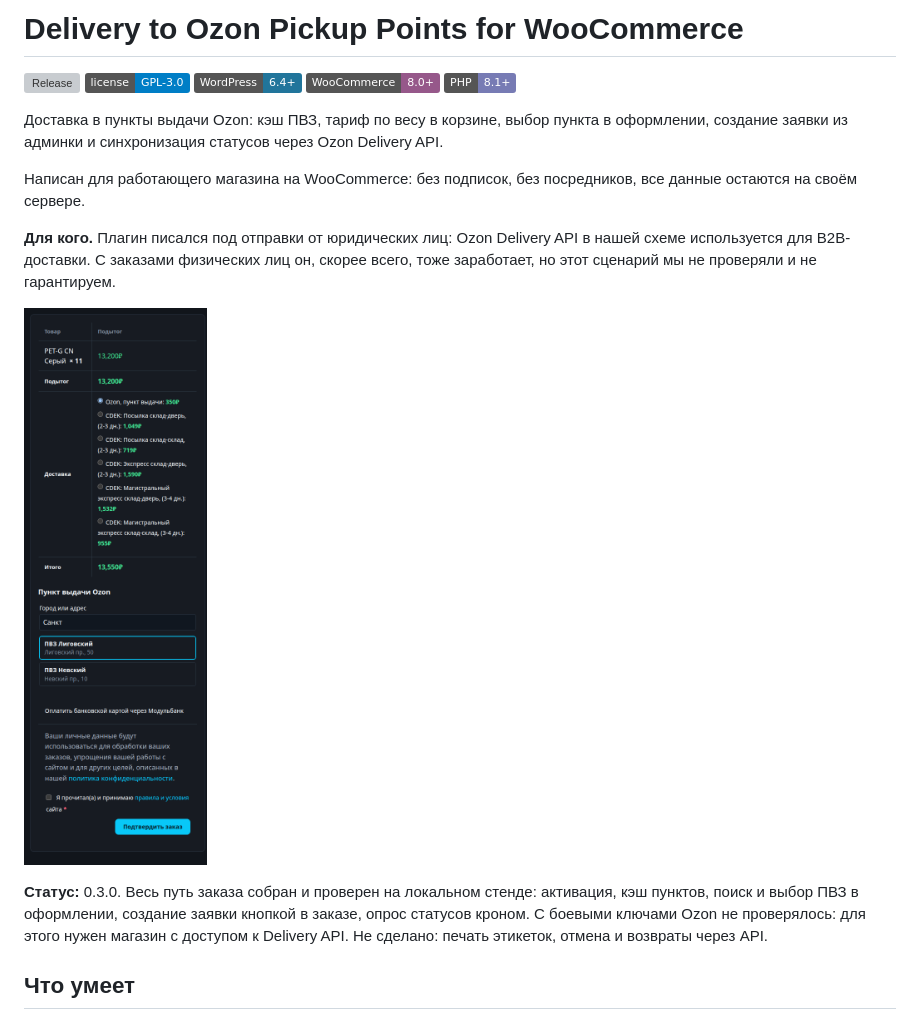
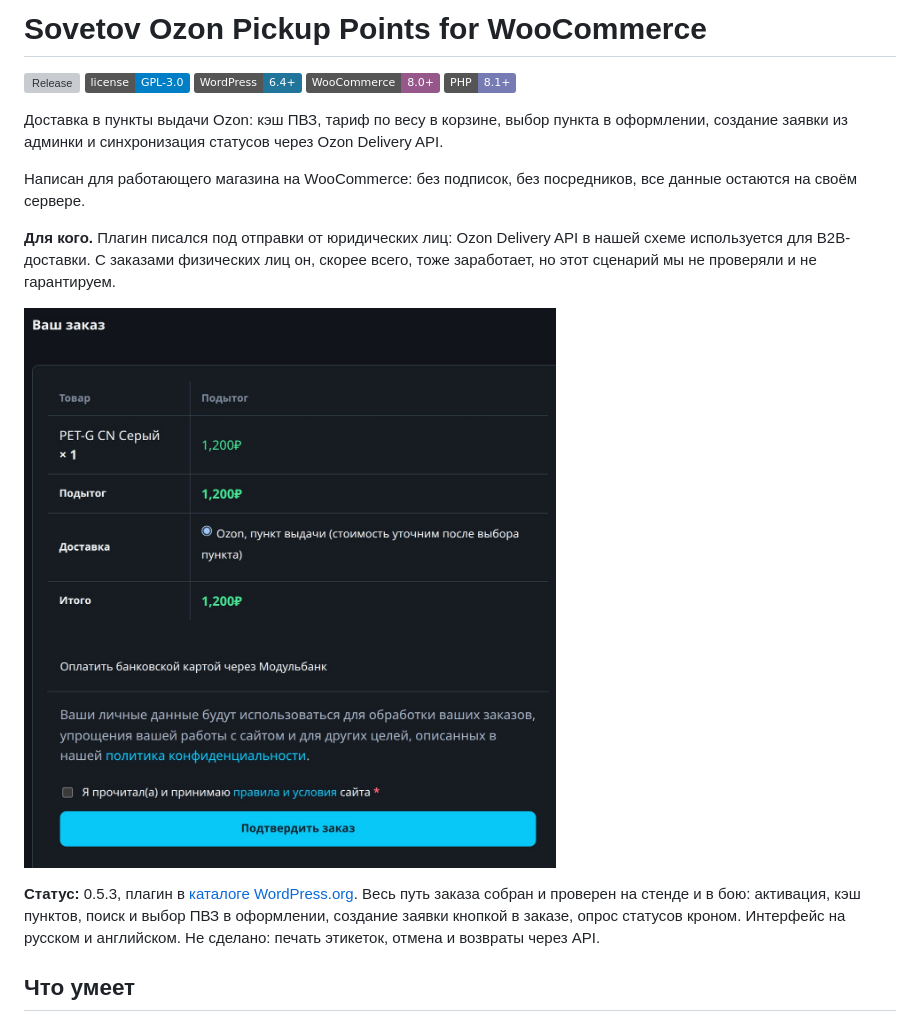
Before and after one commit to asovetov/ozon-pickup-points, a Markdown page: README.md, the part around one of its changes. Rendered like a GitHub page; pictures changed too: docs/checkout-pvz.png; badges without logos; grey boxes are pictures that could not be loaded.

Commit message:
README: новая картинка без сторонних перевозчиков; внутренние файлы вынесены из репозитория

```diff
--- a/README.md
+++ b/README.md
@@ -1,4 +1,4 @@
-# Delivery to Ozon Pickup Points for WooCommerce
+# Sovetov Ozon Pickup Points for WooCommerce
 
 [![Release](https://img.shields.io/github/v/release/asovetov/ozon-pickup-points)](https://github.com/asovetov/ozon-pickup-points/releases)
 [![License: GPL-3.0](https://img.shields.io/badge/license-GPL--3.0-blue)](LICENSE)
@@ -20,8 +20,8 @@
 
-**Статус:** 0.3.0. Весь путь заказа собран и проверен на локальном стенде: активация, кэш
-пунктов, поиск и выбор ПВЗ в оформлении, создание заявки кнопкой в заказе, опрос статусов
-кроном. С боевыми ключами Ozon не проверялось: для этого нужен магазин с доступом к
-Delivery API. Не сделано: печать этикеток, отмена и возвраты через API.
+**Статус:** 0.5.3, плагин в [каталоге WordPress.org](https://wordpress.org/plugins/sovetov-ozon-pickup-points/).
+Весь путь заказа собран и проверен на стенде и в бою: активация, кэш пунктов, поиск и выбор ПВЗ
+в оформлении, создание заявки кнопкой в заказе, опрос статусов кроном. Интерфейс на русском и
+английском. Не сделано: печать этикеток, отмена и возвраты через API.
 
 ## Что умеет
 
```
Also changed, not shown: other parts of README.md (+1 -1 lines), REVIEW.md (deleted, +0 -81 lines), docs/social-preview.png, 2 other files.
